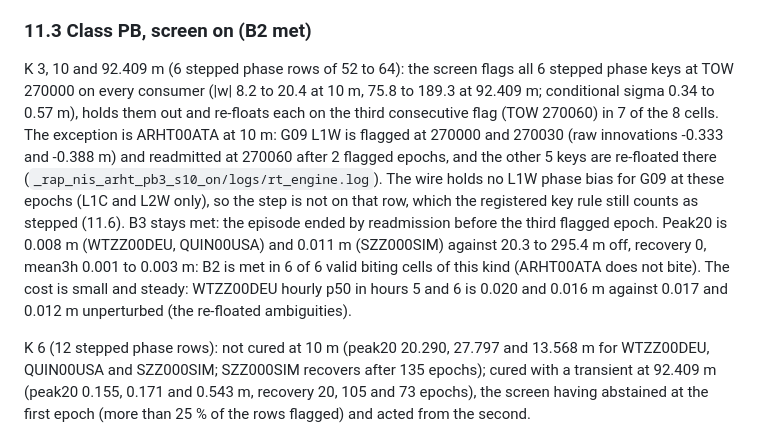
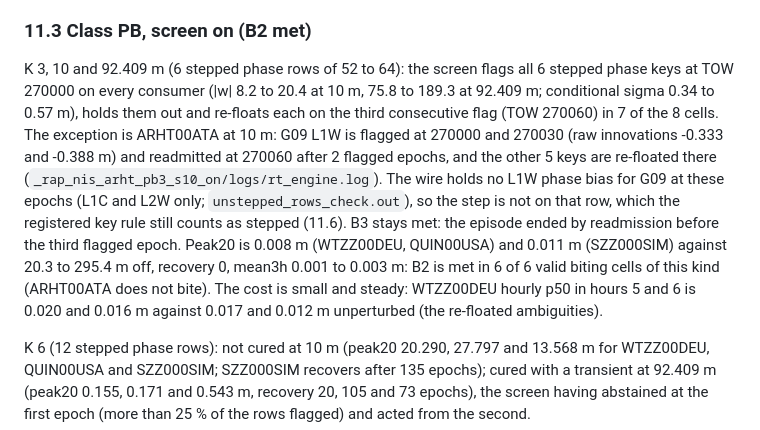
Before and after one commit to weaverbrianjerald/GnssProcessor, a Markdown page: docs/refound/NIS_consumer_innovation_screen_2026-10-17.md, the part around the change. Drawn GitHub-style.

Commit message:
docs: card NIS section 11.3 cites the wire check for G09 L1W
The wire's own phase-bias signals at TOW 270000 for the six ranked satellites of each consumer are in the check output next to the consumer rows without a bias (ARHT00ATA's GPS satellites carry L1C and L2W only).

```diff
--- a/docs/refound/NIS_consumer_innovation_screen_2026-10-17.md
+++ b/docs/refound/NIS_consumer_innovation_screen_2026-10-17.md
@@ -256,7 +256,7 @@ With the screen off, one satellite never bites (K 1: peak20 at most 0.010 m). Fr
 
 ### 11.3 Class PB, screen on (B2 met)
 
-K 3, 10 and 92.409 m (6 stepped phase rows of 52 to 64): the screen flags all 6 stepped phase keys at TOW 270000 on every consumer (|w| 8.2 to 20.4 at 10 m, 75.8 to 189.3 at 92.409 m; conditional sigma 0.34 to 0.57 m), holds them out and re-floats each on the third consecutive flag (TOW 270060) in 7 of the 8 cells. The exception is ARHT00ATA at 10 m: G09 L1W is flagged at 270000 and 270030 (raw innovations -0.333 and -0.388 m) and readmitted at 270060 after 2 flagged epochs, and the other 5 keys are re-floated there (`_rap_nis_arht_pb3_s10_on/logs/rt_engine.log`). The wire holds no L1W phase bias for G09 at these epochs (L1C and L2W only), so the step is not on that row, which the registered key rule still counts as stepped (11.6). B3 stays met: the episode ended by readmission before the third flagged epoch. Peak20 is 0.008 m (WTZZ00DEU, QUIN00USA) and 0.011 m (SZZ000SIM) against 20.3 to 295.4 m off, recovery 0, mean3h 0.001 to 0.003 m: B2 is met in 6 of 6 valid biting cells of this kind (ARHT00ATA does not bite). The cost is small and steady: WTZZ00DEU hourly p50 in hours 5 and 6 is 0.020 and 0.016 m against 0.017 and 0.012 m unperturbed (the re-floated ambiguities).
+K 3, 10 and 92.409 m (6 stepped phase rows of 52 to 64): the screen flags all 6 stepped phase keys at TOW 270000 on every consumer (|w| 8.2 to 20.4 at 10 m, 75.8 to 189.3 at 92.409 m; conditional sigma 0.34 to 0.57 m), holds them out and re-floats each on the third consecutive flag (TOW 270060) in 7 of the 8 cells. The exception is ARHT00ATA at 10 m: G09 L1W is flagged at 270000 and 270030 (raw innovations -0.333 and -0.388 m) and readmitted at 270060 after 2 flagged epochs, and the other 5 keys are re-floated there (`_rap_nis_arht_pb3_s10_on/logs/rt_engine.log`). The wire holds no L1W phase bias for G09 at these epochs (L1C and L2W only; `unstepped_rows_check.out`), so the step is not on that row, which the registered key rule still counts as stepped (11.6). B3 stays met: the episode ended by readmission before the third flagged epoch. Peak20 is 0.008 m (WTZZ00DEU, QUIN00USA) and 0.011 m (SZZ000SIM) against 20.3 to 295.4 m off, recovery 0, mean3h 0.001 to 0.003 m: B2 is met in 6 of 6 valid biting cells of this kind (ARHT00ATA does not bite). The cost is small and steady: WTZZ00DEU hourly p50 in hours 5 and 6 is 0.020 and 0.016 m against 0.017 and 0.012 m unperturbed (the re-floated ambiguities).
 
 K 6 (12 stepped phase rows): not cured at 10 m (peak20 20.290, 27.797 and 13.568 m for WTZZ00DEU, QUIN00USA and SZZ000SIM; SZZ000SIM recovers after 135 epochs); cured with a transient at 92.409 m (peak20 0.155, 0.171 and 0.543 m, recovery 20, 105 and 73 epochs), the screen having abstained at the first epoch (more than 25 % of the rows flagged) and acted from the second.
 
```
